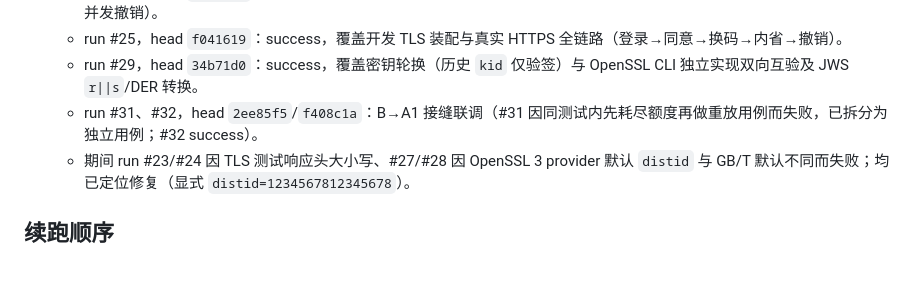
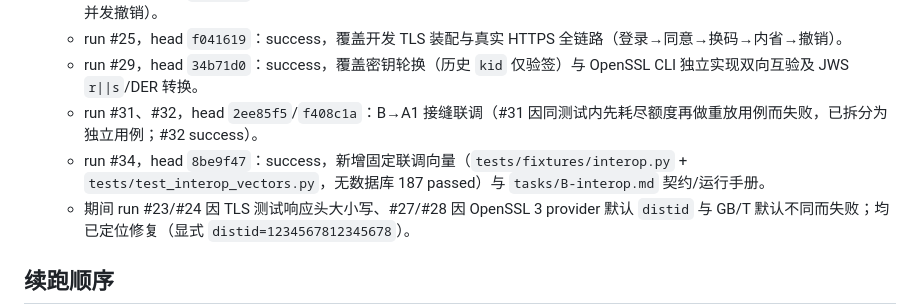
Before and after one commit to Qdcchh/agent-guard, a Markdown page: tasks/B-progress.md, the part around the change. Rendered like a GitHub page; blank space fills up the shorter version.

Commit message:
docs: record interop vector milestone CI verification

```diff
--- a/tasks/B-progress.md
+++ b/tasks/B-progress.md
@@ -32,6 +32,7 @@
   - run #25，head `f041619`：success，覆盖开发 TLS 装配与真实 HTTPS 全链路（登录→同意→换码→内省→撤销）。
   - run #29，head `34b71d0`：success，覆盖密钥轮换（历史 `kid` 仅验签）与 OpenSSL CLI 独立实现双向互验及 JWS `r||s`/DER 转换。
   - run #31、#32，head `2ee85f5`/`f408c1a`：B→A1 接缝联调（#31 因同测试内先耗尽额度再做重放用例而失败，已拆分为独立用例；#32 success）。
+  - run #34，head `8be9f47`：success，新增固定联调向量（`tests/fixtures/interop.py` + `tests/test_interop_vectors.py`，无数据库 187 passed）与 `tasks/B-interop.md` 契约/运行手册。
   - 期间 run #23/#24 因 TLS 测试响应头大小写、#27/#28 因 OpenSSL 3 provider 默认 `distid` 与 GB/T 默认不同而失败；均已定位修复（显式 `distid=1234567812345678`）。
 
 ## 续跑顺序
```
